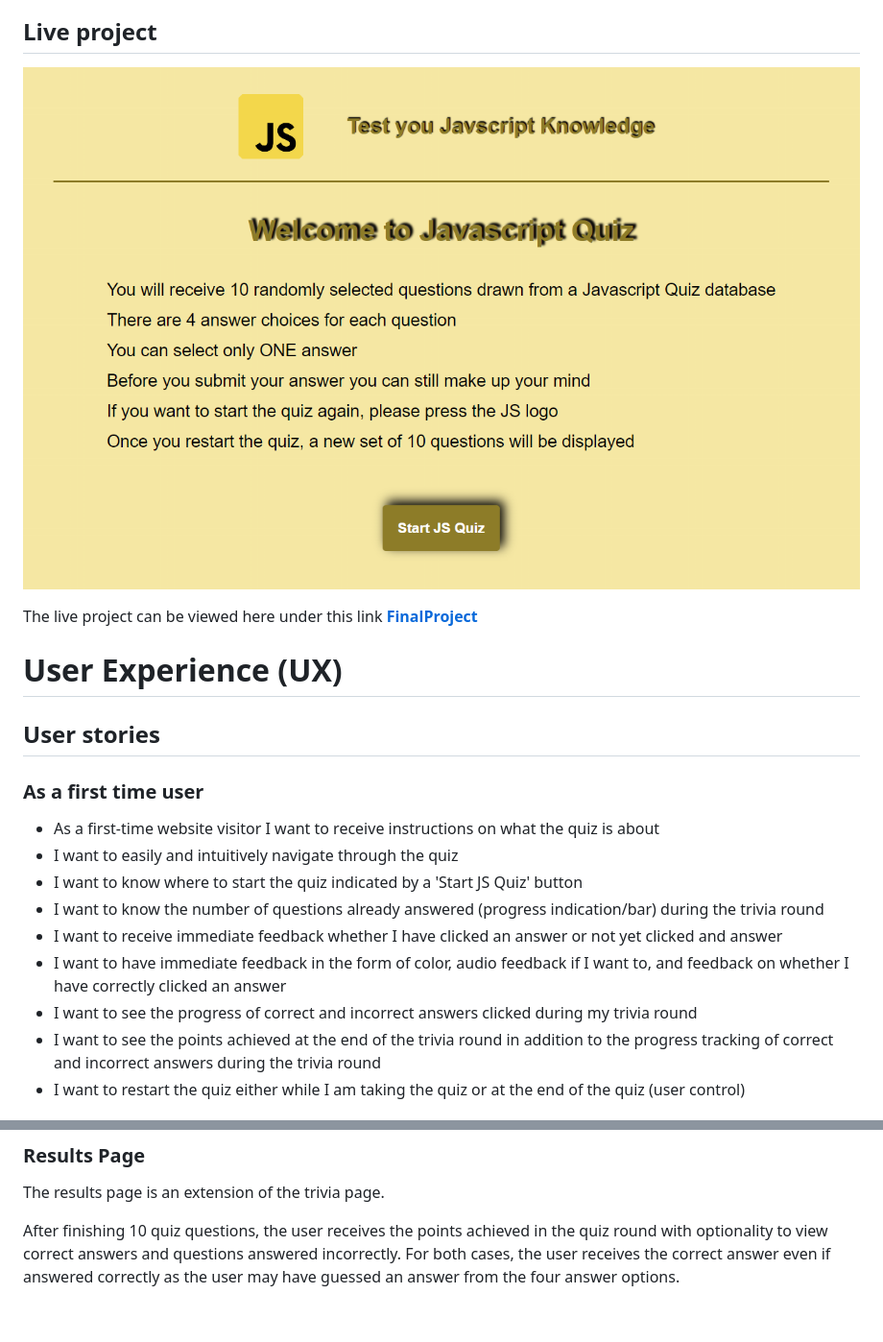
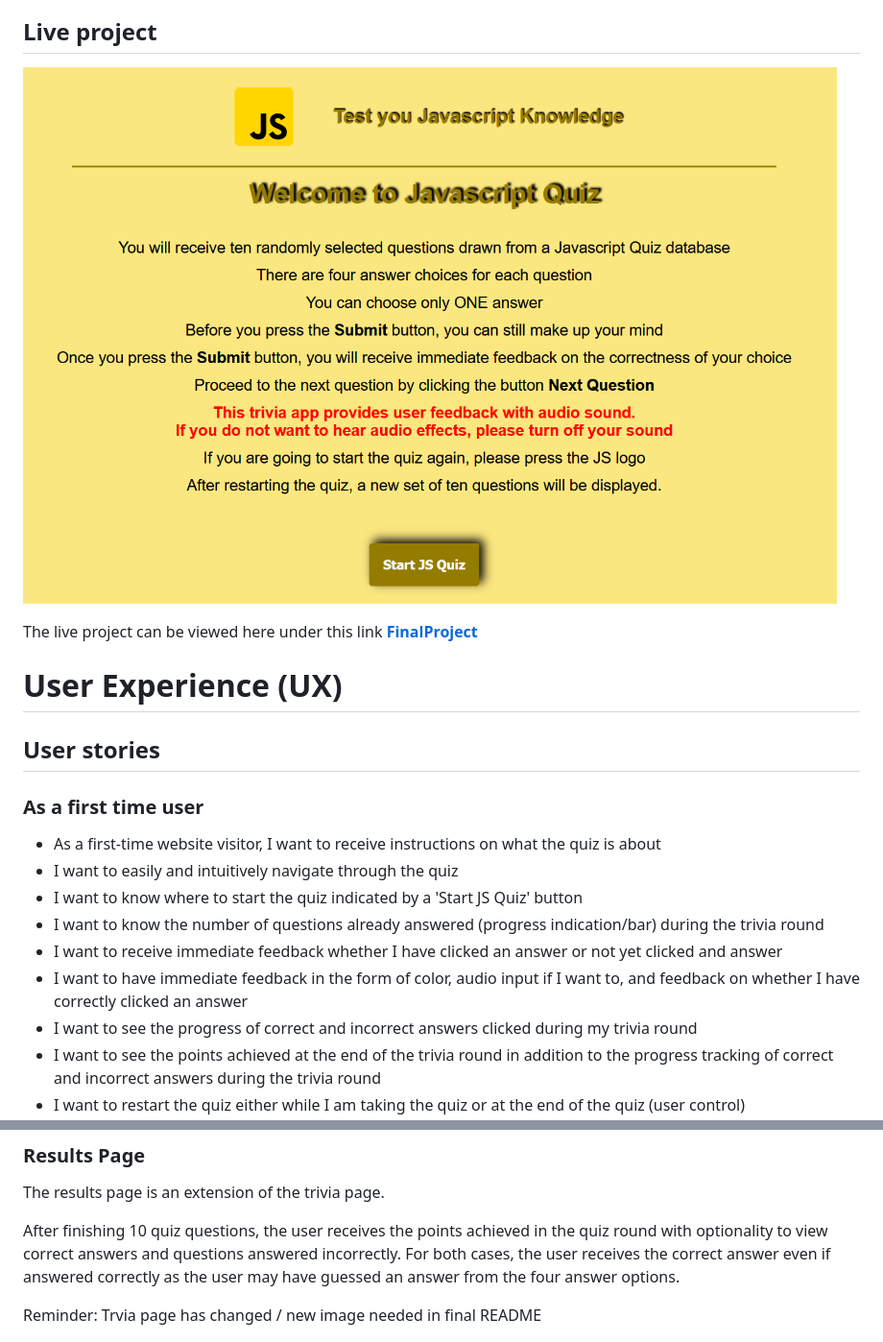
Before and after one commit to Werner-Staeblein/Project-2-modified-resubmit, a Markdown page: README.md, 2 parts joined by grey strips. Shown: that part at 96% size. GitHub-like rendering; pictures changed too: readme_assets/instructions_page_js_quiz.png; blank space fills up the shorter version.

```diff
--- a/README.md
+++ b/README.md
@@ -19,12 +19,12 @@ The live project can be viewed here under this link **[FinalProject](https://wer
 
 ### As a first time user
 
-- As a first-time website visitor I want to receive instructions on what the quiz is about
+- As a first-time website visitor, I want to receive instructions on what the quiz is about
 - I want to easily and intuitively navigate through the quiz
 - I want to know where to start the quiz indicated by a 'Start JS Quiz' button
 - I want to know the number of questions already answered (progress indication/bar) during the trivia round
 - I want to receive immediate feedback whether I have clicked an answer or not yet clicked and answer
-- I want to have immediate feedback in the form of color, audio feedback if I want to, and feedback on whether I have correctly clicked an answer
+- I want to have immediate feedback in the form of color, audio input if I want to, and feedback on whether I have correctly clicked an answer
 - I want to see the progress of correct and incorrect answers clicked during my trivia round
 - I want to see the points achieved at the end of the trivia round in addition to the progress tracking of correct and incorrect answers during the trivia round
 - I want to restart the quiz either while I am taking the quiz or at the end of the quiz (user control)
@@ -85,6 +87,9 @@ The results page is an extension of the trivia page.
 
 After finishing 10 quiz questions, the user receives the points achieved in the quiz round with optionality to view correct answers and questions answered incorrectly. For both cases, the user receives the correct answer even if answered correctly as the user may have guessed an answer from the four answer options.
 
+<span style="color: red; font-weight: bold;">Reminder: Trvia page has changed / new image needed in final README</span>
+
+
 ![Results Page](readme_assets/interaction_and_user_feedback.png)
 
 # Design
```
Also changed, not shown: other parts of README.md (+14 -13 lines), readme_assets/start_page_instructions.png.
